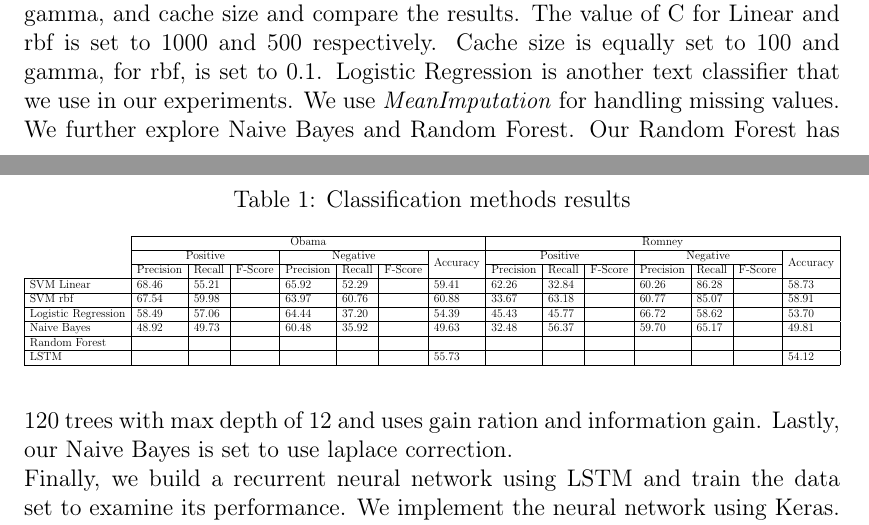
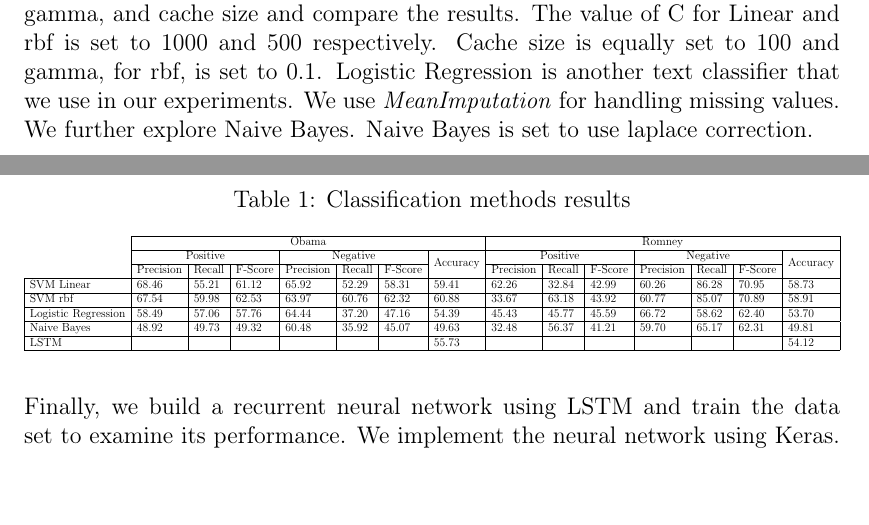
Before and after one commit to Mohammadali17/Twitter_sentiment_analysis, a LaTeX document (report.tex): two parts of pages 4 and 5 of 5, joined at a grey line, cut so that both start at the same text, the shorter picture padded with empty space. Compiled offline with pdfLaTeX.

Commit message:
add f1 score, remove random forest :tada:

```diff
--- a/report.tex
+++ b/report.tex
@@ -129,9 +129,8 @@ We use SVM with C-SVC type and proceed the experiments with two different kernel
 kernels. We then adjust the parameters such as C, gamma, and cache size and compare the results.
 The value of C for Linear and rbf is set to 1000 and 500 respectively. Cache size is equally set
 to 100 and gamma, for rbf, is set to 0.1.  Logistic Regression is another text classifier that we use in our experiments. We use \emph{MeanImputation}
-for handling missing values. We further explore Naive Bayes and Random Forest. Our Random Forest has 120 trees
-with max depth of 12 and uses gain ration and information gain. Lastly, our Naive Bayes is set to
-use laplace correction.
+for handling missing values. We further explore Naive Bayes. Naive Bayes is set to use laplace
+correction.
 
 
 % Please add the follow
@@ -165,11 +164,10 @@ more data for negative class compared to the positive class.
         & \multicolumn{7}{c|}{Obama} & \multicolumn{7}{c|}{Romney} \\ \cline{2-15}
         & \multicolumn{3}{c|}{Positive} & \multicolumn{3}{c|}{Negative} & \multirow{2}{*}{Accuracy} & \multicolumn{3}{c|}{Positive} & \multicolumn{3}{c|}{Negative} & \multirow{2}{*}{Accuracy} \\ \cline{2-7} \cline{9-14}
         & Precision & Recall & F-Score & Precision & Recall & F-Score &  & Precision & Recall & F-Score & Precision & Recall & F-Score &  \\ \hline
-       \multicolumn{1}{|l|}{SVM Linear} & 68.46 & 55.21 &  & 65.92 & 52.29 &  & 59.41 & 62.26 & 32.84 &  & 60.26 & 86.28 &  & 58.73 \\ \hline
-       \multicolumn{1}{|l|}{SVM rbf} & 67.54 & 59.98 &  & 63.97 & 60.76 &  & 60.88 & 33.67 & 63.18 &  & 60.77 & 85.07 &  & 58.91 \\ \hline
-       \multicolumn{1}{|l|}{Logistic Regression} & 58.49 & 57.06 &  & 64.44 & 37.20 &  & 54.39 & 45.43 & 45.77 &  & 66.72 & 58.62 &  & 53.70 \\ \hline
-       \multicolumn{1}{|l|}{Naive Bayes} & 48.92 & 49.73 &  & 60.48 & 35.92 &  & 49.63 & 32.48 & 56.37 &  & 59.70 & 65.17 &  & 49.81 \\ \hline
-       \multicolumn{1}{|l|}{Random Forest} &  &  &  &  &  &  &  &  &  &  &  &  &  &  \\ \hline
+       \multicolumn{1}{|l|}{SVM Linear} & 68.46 & 55.21 & 61.12 & 65.92 & 52.29 & 58.31 & 59.41 & 62.26 & 32.84 & 42.99 & 60.26 & 86.28 & 70.95 & 58.73 \\ \hline
+       \multicolumn{1}{|l|}{SVM rbf} & 67.54 & 59.98 & 62.53 & 63.97 & 60.76 & 62.32 & 60.88 & 33.67 & 63.18 & 43.92 & 60.77 & 85.07 & 70.89 & 58.91 \\ \hline
+       \multicolumn{1}{|l|}{Logistic Regression} & 58.49 & 57.06 & 57.76 & 64.44 & 37.20 & 47.16 & 54.39 & 45.43 & 45.77 & 45.59 & 66.72 & 58.62 & 62.40 & 53.70 \\ \hline
+       \multicolumn{1}{|l|}{Naive Bayes} & 48.92 & 49.73 & 49.32 & 60.48 & 35.92 & 45.07 & 49.63 & 32.48 & 56.37 & 41.21 & 59.70 & 65.17 & 62.31 & 49.81 \\ \hline
        \multicolumn{1}{|l|}{LSTM} &  &  &  &  &  &  & 55.73 &  &  &  &  &  &  & 54.12 \\ \hline
         \end{tabular}}
         \end{table}
```
Also changed, not shown: report.tex (2 more changed lines).
